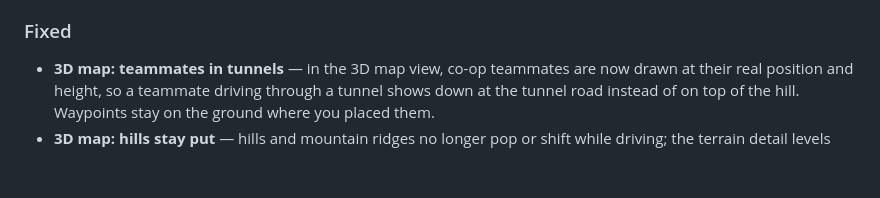
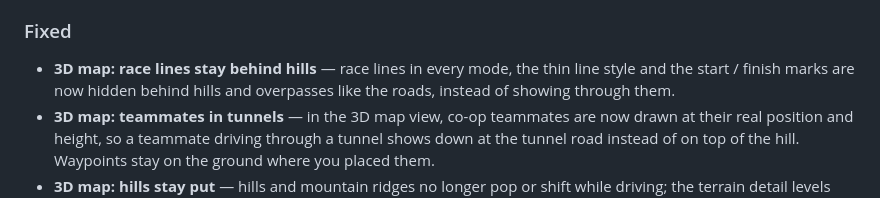
Before and after one commit to Ritze03/ForzaTelemetryV3, a Markdown page: CHANGELOG.md, the part around the change. GitHub-like rendering; blank space fills up the shorter version.

Commit message:
Changelog: 3D race lines stay behind hills (#231)

```diff
--- a/CHANGELOG.md
+++ b/CHANGELOG.md
@@ -15,6 +15,7 @@ features), **Fixed** (bug/behaviour fixes), **Removed** (things taken out),
 - **First-run setup guide**: on the first launch a step-by-step guide leads you through the setup: find the game install, check the input permissions (Linux), test window detection, then enter the Data Out values in Forza (with a screenshot, your listen port and a live "packets arriving?" check), and finally a short tour of the Mini-Settings and the hotkeys. You can skip it and re-open it any time from Setup → Getting started. Existing installs do not see it on update.
 
 ### Fixed
+- **3D map: race lines stay behind hills** — race lines in every mode, the thin line style and the start / finish marks are now hidden behind hills and overpasses like the roads, instead of showing through them.
 - **3D map: teammates in tunnels** — in the 3D map view, co-op teammates are now drawn at their real position and height, so a teammate driving through a tunnel shows down at the tunnel road instead of on top of the hill. Waypoints stay on the ground where you placed them.
 - **3D map: hills stay put** — hills and mountain ridges no longer pop or shift while driving; the terrain detail levels now blend smoothly into each other.
 - **Jump lines on the HUD minimap** are cut to the minimap's shape like the roads, instead of poking out of a rounded corner.
```
